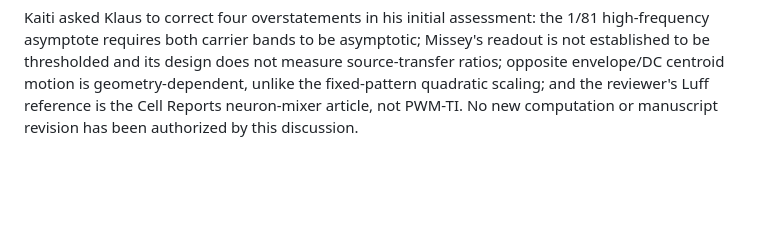
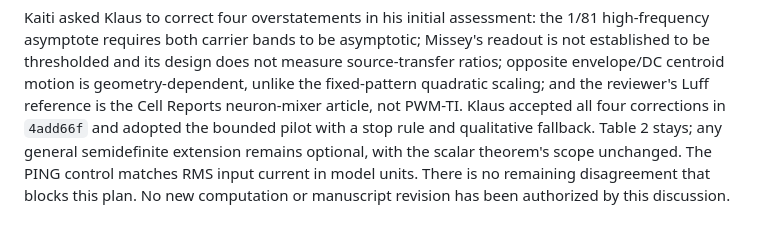
Before and after one commit to giulioruffini/TI-demodulation-paper, a Markdown page: notes/2026-10-24_kaiti/referee_revision_plan.md, the part around the change. GitHub-like rendering; blank space fills up the shorter version.

Commit message:
Close referee-plan reconciliation with Klaus

```diff
--- a/notes/2026-10-24_kaiti/referee_revision_plan.md
+++ b/notes/2026-10-24_kaiti/referee_revision_plan.md
@@ -186,4 +186,9 @@ Missey's readout is not established to be thresholded and its design does not
 measure source-transfer ratios; opposite envelope/DC centroid motion is
 geometry-dependent, unlike the fixed-pattern quadratic scaling; and the
 reviewer's Luff reference is the Cell Reports neuron-mixer article, not PWM-TI.
-No new computation or manuscript revision has been authorized by this discussion.
+Klaus accepted all four corrections in `4add66f` and adopted the bounded pilot
+with a stop rule and qualitative fallback. Table 2 stays; any general
+semidefinite extension remains optional, with the scalar theorem's scope
+unchanged. The PING control matches RMS input current in model units. There
+is no remaining disagreement that blocks this plan. No new computation or
+manuscript revision has been authorized by this discussion.
```
